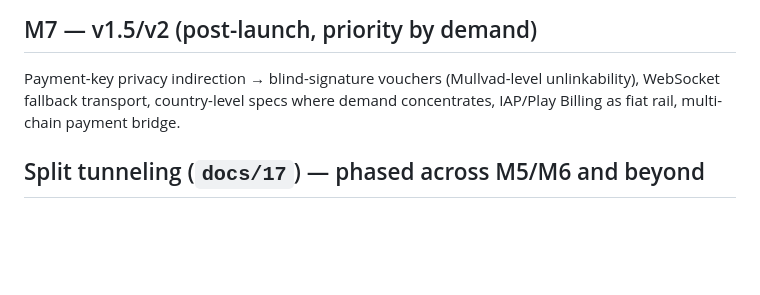
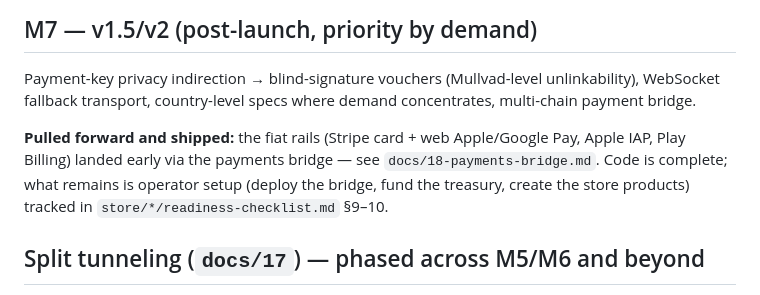
Before and after one commit to RunOnFlux/cumulusvpn, a Markdown page: docs/07-roadmap.md, the part around the change. Rendered like a GitHub page; blank space fills up the shorter version.

```diff
--- a/docs/07-roadmap.md
+++ b/docs/07-roadmap.md
@@ -44,7 +44,12 @@ start the paperwork during M1), store-compliant payment flows.
 ## M7 — v1.5/v2 (post-launch, priority by demand)
 Payment-key privacy indirection → blind-signature vouchers (Mullvad-level unlinkability),
 WebSocket fallback transport, country-level specs where demand concentrates,
-IAP/Play Billing as fiat rail, multi-chain payment bridge.
+multi-chain payment bridge.
+
+**Pulled forward and shipped:** the fiat rails (Stripe card + web Apple/Google Pay, Apple IAP,
+Play Billing) landed early via the payments bridge — see `docs/18-payments-bridge.md`. Code is
+complete; what remains is operator setup (deploy the bridge, fund the treasury, create the store
+products) tracked in `store/*/readiness-checklist.md` §9–10.
 
 ## Split tunneling (`docs/17`) — phased across M5/M6 and beyond
 App/domain/IP inclusion-exclusion rules. No gateway or API change, so it rides the client
```
Also changed, not shown: docs/03-gateway.md (+25 -4 lines), docs/08-open-questions.md (+5 -3 lines).
